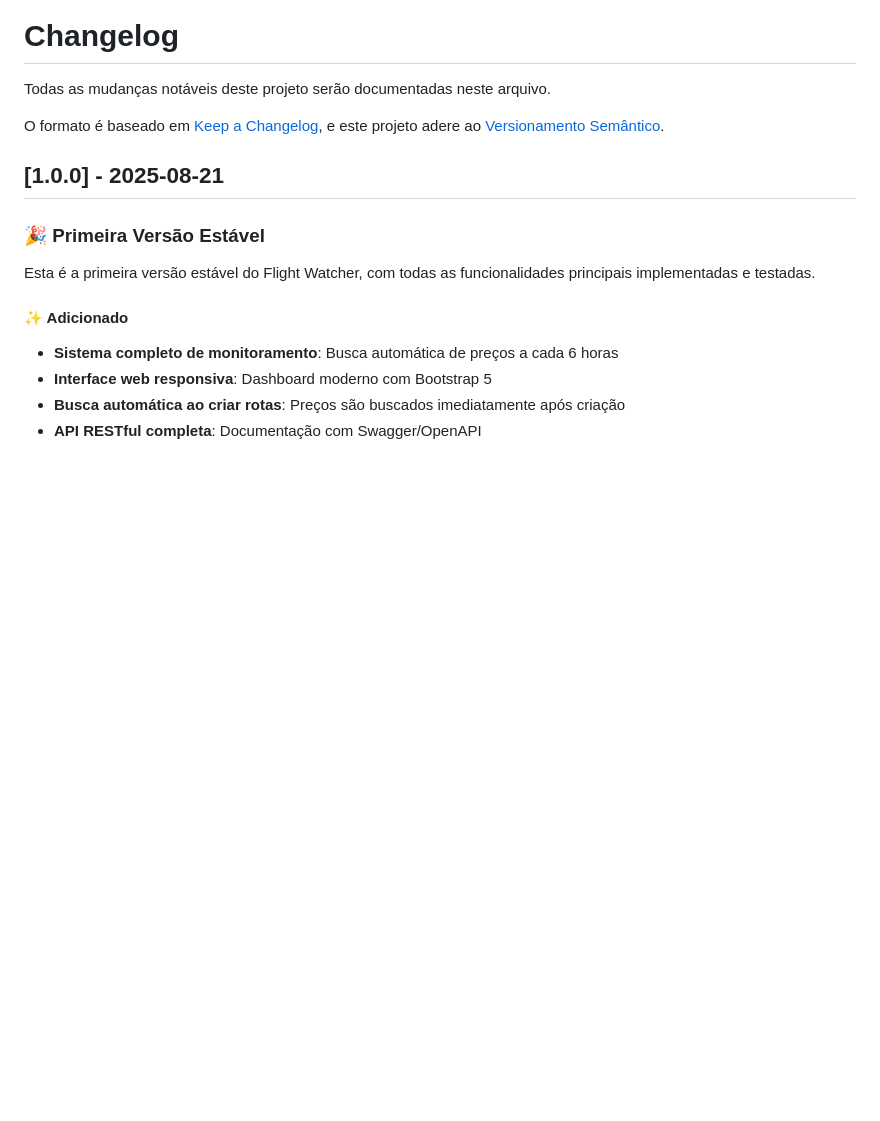
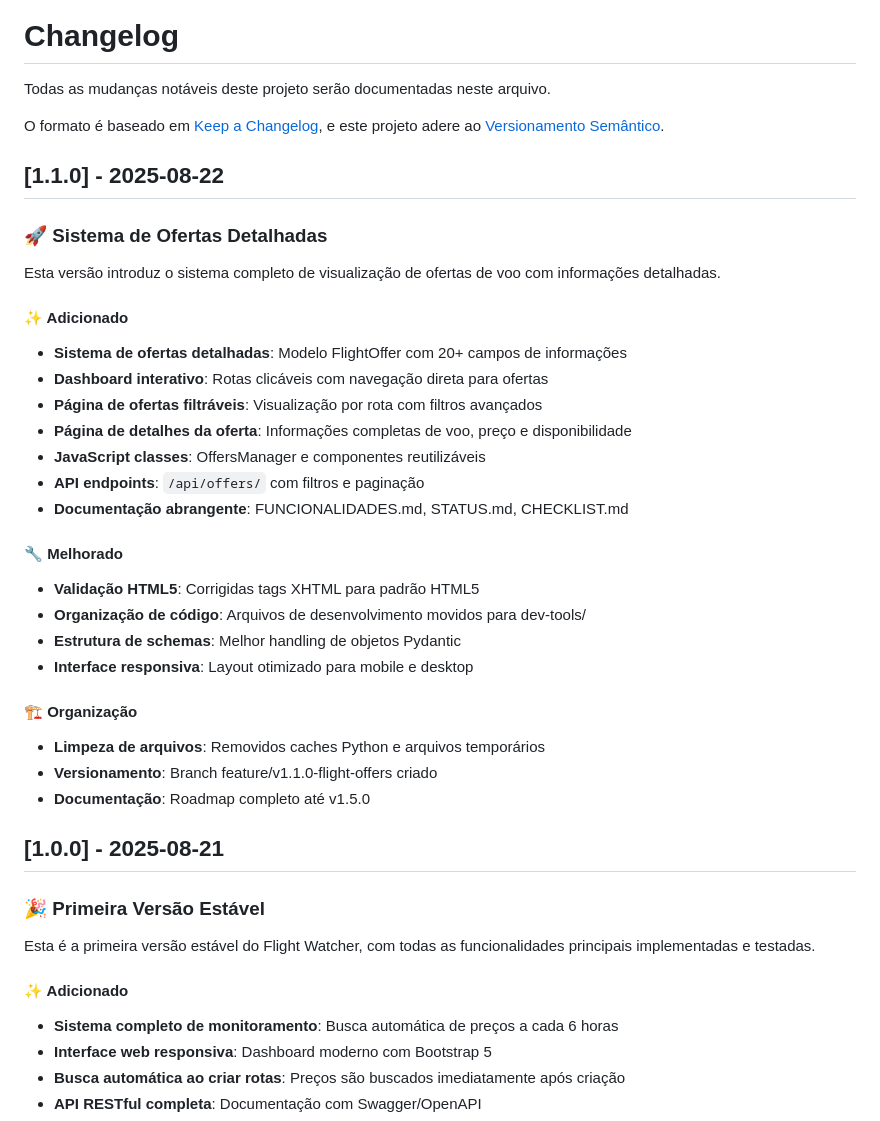
Before and after one commit to h-fcosta/flight-watcher, a Markdown page: CHANGELOG.md, the part around the change. Rendered like a GitHub page; blank space fills up the shorter version.

Commit message:
docs: Update CHANGELOG for v1.1.0 release
- Added detailed changelog entry for v1.1.0
- Documented new flight offers system features
- Listed technical improvements and code organization
- Updated version information and release notes

```diff
--- a/CHANGELOG.md
+++ b/CHANGELOG.md
@@ -4,6 +4,35 @@ Todas as mudanças notáveis deste projeto serão documentadas neste arquivo.
 
 O formato é baseado em [Keep a Changelog](https://keepachangelog.com/pt-BR/1.0.0/),
 e este projeto adere ao [Versionamento Semântico](https://semver.org/spec/v2.0.0.html).
+
+## [1.1.0] - 2025-08-22
+
+### 🚀 Sistema de Ofertas Detalhadas
+
+Esta versão introduz o sistema completo de visualização de ofertas de voo com informações detalhadas.
+
+#### ✨ Adicionado
+
+- **Sistema de ofertas detalhadas**: Modelo FlightOffer com 20+ campos de informações
+- **Dashboard interativo**: Rotas clicáveis com navegação direta para ofertas
+- **Página de ofertas filtráveis**: Visualização por rota com filtros avançados
+- **Página de detalhes da oferta**: Informações completas de voo, preço e disponibilidade
+- **JavaScript classes**: OffersManager e componentes reutilizáveis
+- **API endpoints**: `/api/offers/` com filtros e paginação
+- **Documentação abrangente**: FUNCIONALIDADES.md, STATUS.md, CHECKLIST.md
+
+#### 🔧 Melhorado
+
+- **Validação HTML5**: Corrigidas tags XHTML para padrão HTML5
+- **Organização de código**: Arquivos de desenvolvimento movidos para dev-tools/
+- **Estrutura de schemas**: Melhor handling de objetos Pydantic
+- **Interface responsiva**: Layout otimizado para mobile e desktop
+
+#### 🏗️ Organização
+
+- **Limpeza de arquivos**: Removidos caches Python e arquivos temporários
+- **Versionamento**: Branch feature/v1.1.0-flight-offers criado
+- **Documentação**: Roadmap completo até v1.5.0
 
 ## [1.0.0] - 2025-08-21
 
```
